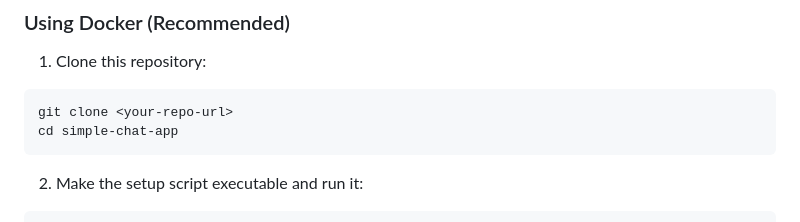
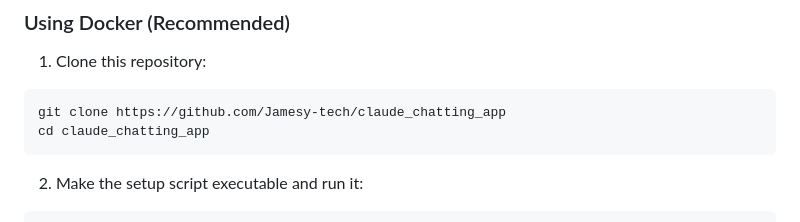
Before and after one commit to Jamesy-tech/chat-app, a Markdown page: README.md, the part around the change. Rendered like a GitHub page.

````diff
--- a/README.md
+++ b/README.md
@@ -18,8 +18,8 @@ A lightweight, real-time chat application built with Node.js, Socket.io, and SQL
 
 1. Clone this repository:
 ```bash
-git clone <your-repo-url>
-cd simple-chat-app
+git clone https://github.com/Jamesy-tech/claude_chatting_app
+cd claude_chatting_app
 ```
 
 2. Make the setup script executable and run it:
````
